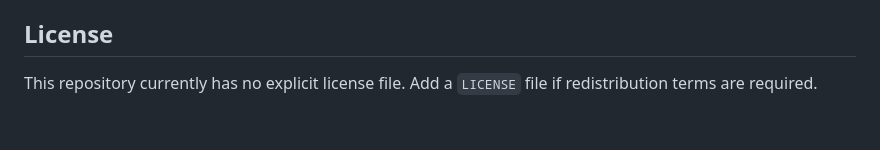
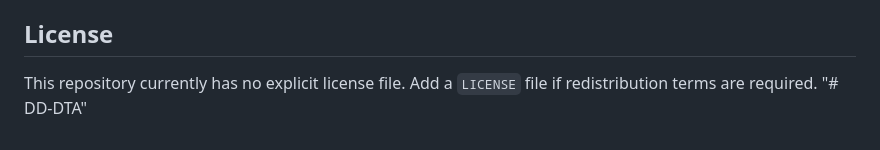
Before and after one commit to boomer-gt2006/Self-Healing_Digital_Circuit, a Markdown page: README.md, the part around the change. Rendered like a GitHub page.

```diff
--- a/README.md
+++ b/README.md
@@ -128,3 +128,4 @@ See `docs/report.pdf` and `synth/reports/` for detailed tables, Monte Carlo outp
 ## License
 
 This repository currently has no explicit license file. Add a `LICENSE` file if redistribution terms are required.
+"# DD-DTA"
```
